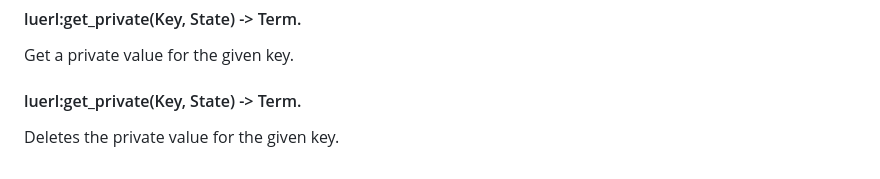
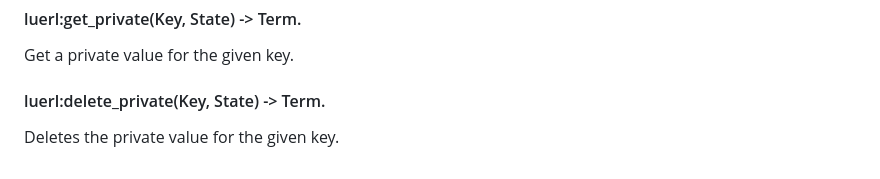
Before and after one commit to rvirding/luerl, a Markdown page: doc/src/luerl.3.md, the part around the change. Drawn GitHub-style.

```diff
--- a/doc/src/luerl.3.md
+++ b/doc/src/luerl.3.md
@@ -120,5 +120,5 @@ Puts a private value under key that is not exposed to the runtime.
 #### luerl:get_private(Key, State) -> Term.
 Get a private value for the given key.
 
-#### luerl:get_private(Key, State) -> Term.
+#### luerl:delete_private(Key, State) -> Term.
 Deletes the private value for the given key.
```
